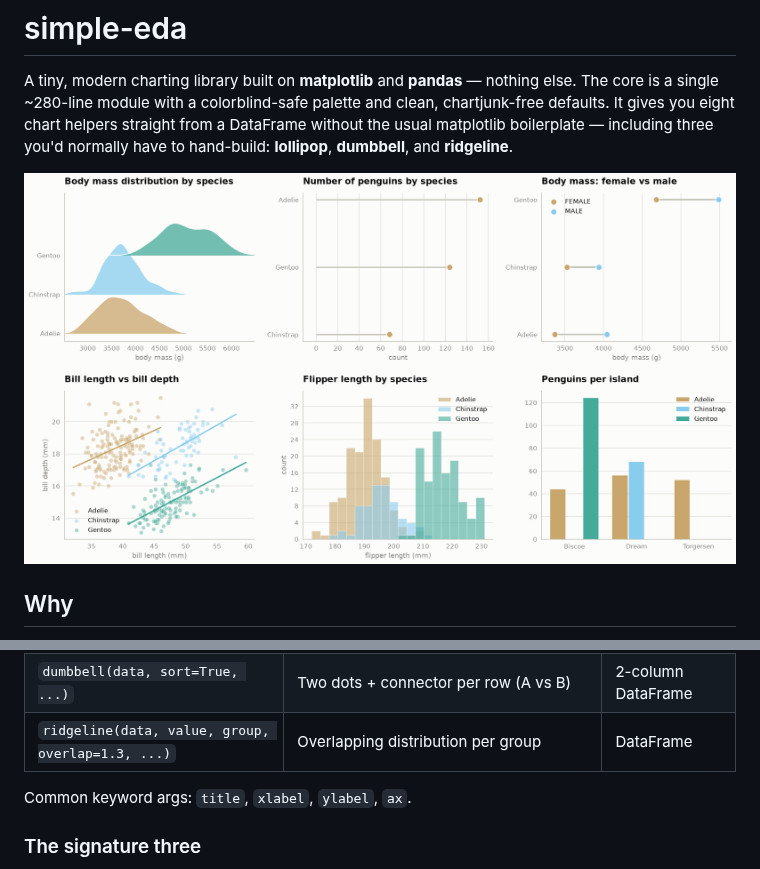
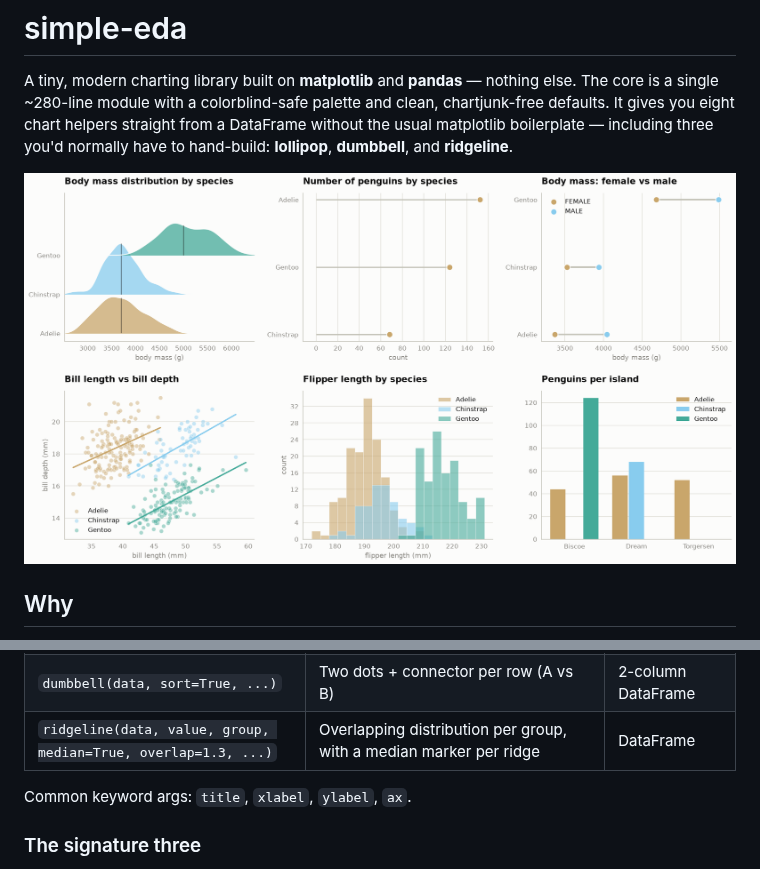
Before and after one commit to erinnalani/comms_vis, a Markdown page: README.md, 2 parts joined by grey strips. Rendered like a GitHub page; pictures changed too: examples/gallery.png.

```diff
--- a/README.md
+++ b/README.md
@@ -71,7 +71,7 @@ subplot. A legend is added automatically only when there is more than one series
 | `hist(data, column=None, by=None, bins=20, ...)` | Distribution of a column; `by=` overlays one translucent histogram per group | DataFrame / Series |
 | `lollipop(data, sort=True, ...)` | Ranked lollipop — a lighter `barh` | DataFrame / Series |
 | `dumbbell(data, sort=True, ...)` | Two dots + connector per row (A vs B) | 2-column DataFrame |
-| `ridgeline(data, value, group, overlap=1.3, ...)` | Overlapping distribution per group | DataFrame |
+| `ridgeline(data, value, group, median=True, overlap=1.3, ...)` | Overlapping distribution per group, with a median marker per ridge | DataFrame |
 
 Common keyword args: `title`, `xlabel`, `ylabel`, `ax`.
 
```
Also changed, not shown: 1 other file.
